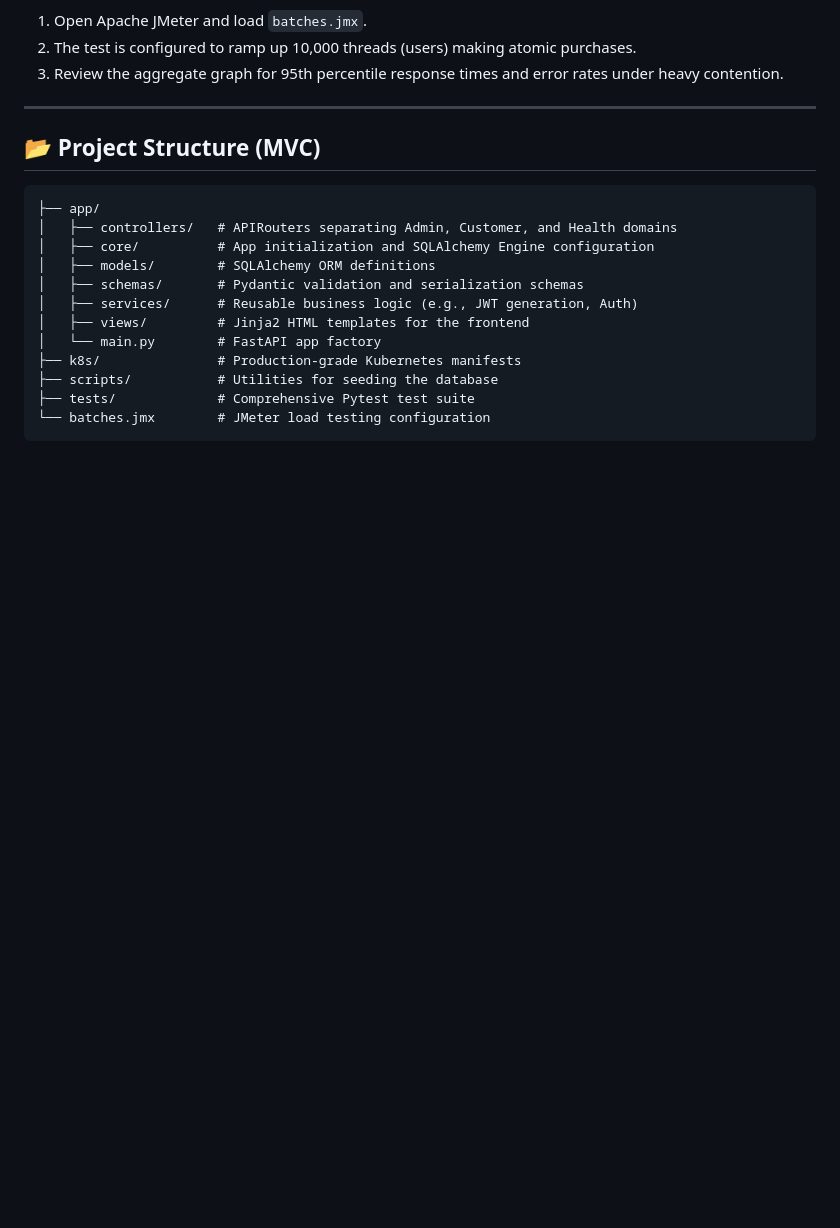
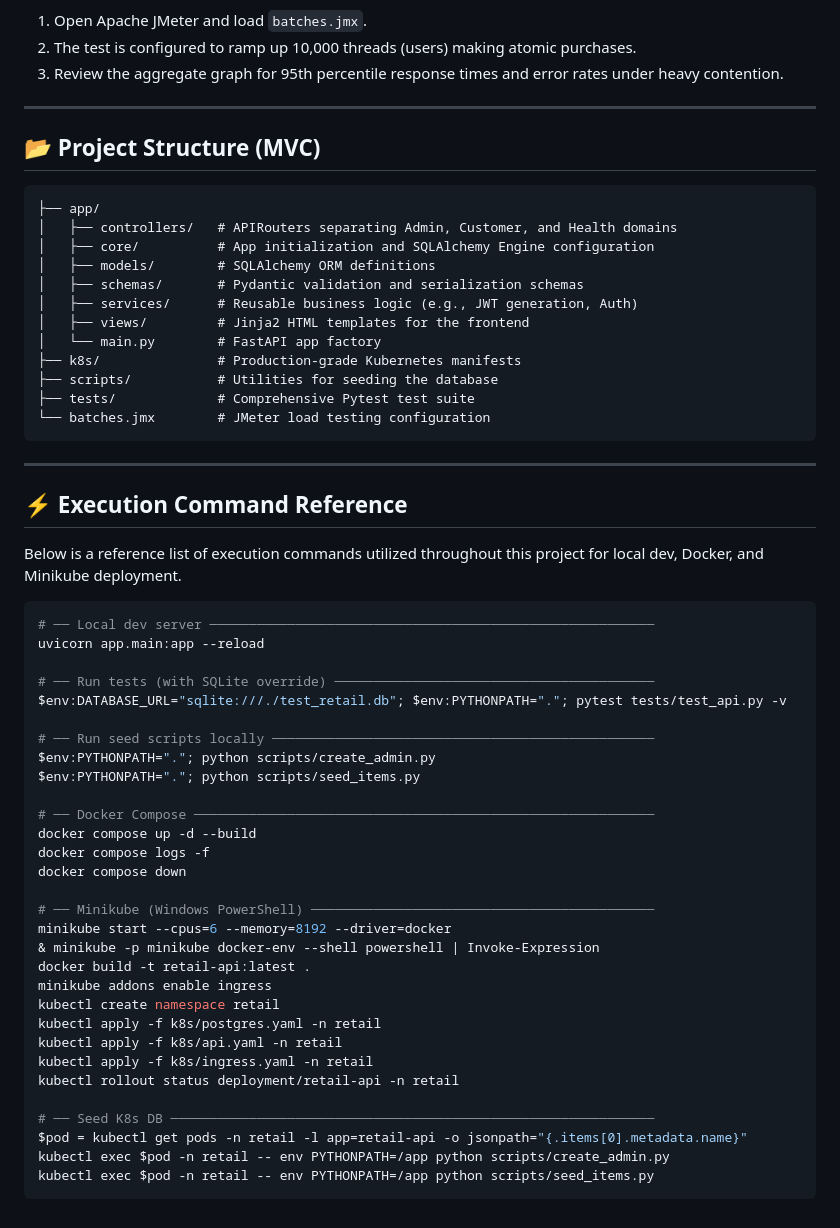
Before and after one commit to RO-03/Retail-API-stress-test, a Markdown page: README.md, the part around the change. GitHub-like rendering; blank space fills up the shorter version.

Commit message:
docs: append execution commands to README

````diff
--- a/README.md
+++ b/README.md
@@ -168,3 +168,42 @@ A pre-configured JMeter test plan (`batches.jmx`) is included in the root direct
 ├── tests/             # Comprehensive Pytest test suite
 └── batches.jmx        # JMeter load testing configuration
 ```
+
+---
+
+## ⚡ Execution Command Reference
+
+Below is a reference list of execution commands utilized throughout this project for local dev, Docker, and Minikube deployment.
+
+```bash
+# ── Local dev server ─────────────────────────────────────────────────────────
+uvicorn app.main:app --reload
+
+# ── Run tests (with SQLite override) ─────────────────────────────────────────
+$env:DATABASE_URL="sqlite:///./test_retail.db"; $env:PYTHONPATH="."; pytest tests/test_api.py -v
+
+# ── Run seed scripts locally ─────────────────────────────────────────────────
+$env:PYTHONPATH="."; python scripts/create_admin.py
+$env:PYTHONPATH="."; python scripts/seed_items.py
+
+# ── Docker Compose ───────────────────────────────────────────────────────────
+docker compose up -d --build
+docker compose logs -f
+docker compose down
+
+# ── Minikube (Windows PowerShell) ────────────────────────────────────────────
+minikube start --cpus=6 --memory=8192 --driver=docker
+& minikube -p minikube docker-env --shell powershell | Invoke-Expression
+docker build -t retail-api:latest .
+minikube addons enable ingress
+kubectl create namespace retail
+kubectl apply -f k8s/postgres.yaml -n retail
+kubectl apply -f k8s/api.yaml -n retail
+kubectl apply -f k8s/ingress.yaml -n retail
+kubectl rollout status deployment/retail-api -n retail
+
+# ── Seed K8s DB ──────────────────────────────────────────────────────────────
+$pod = kubectl get pods -n retail -l app=retail-api -o jsonpath="{.items[0].metadata.name}"
+kubectl exec $pod -n retail -- env PYTHONPATH=/app python scripts/create_admin.py
+kubectl exec $pod -n retail -- env PYTHONPATH=/app python scripts/seed_items.py
+```
````
